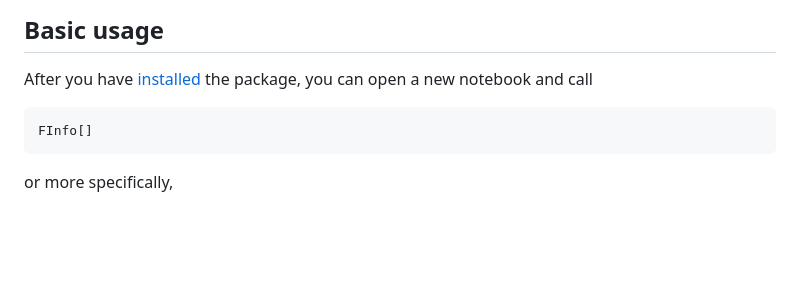
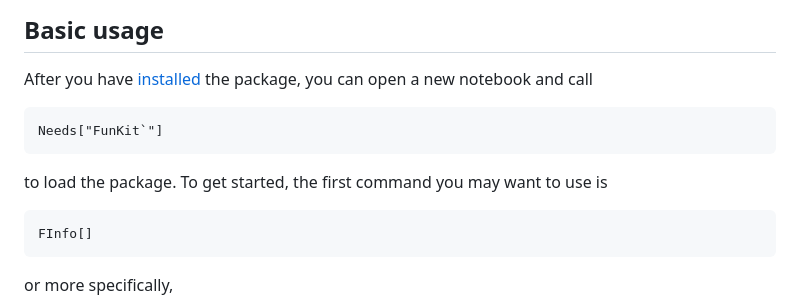
Before and after one commit to satfra/FunKit, a Markdown page: README.md, the part around the change. Rendered like a GitHub page; blank space fills up the shorter version.

````diff
--- a/README.md
+++ b/README.md
@@ -20,6 +20,11 @@ If you use the package for your research, please cite the corresponding publicat
 ## Basic usage
 
 After you have [installed](#installation) the package, you can open a new notebook and call
+```Mathematica
+Needs["FunKit`"]
+```
+to load the package.
+To get started, the first command you may want to use is
 ```Mathematica
 FInfo[]
 ```
````
